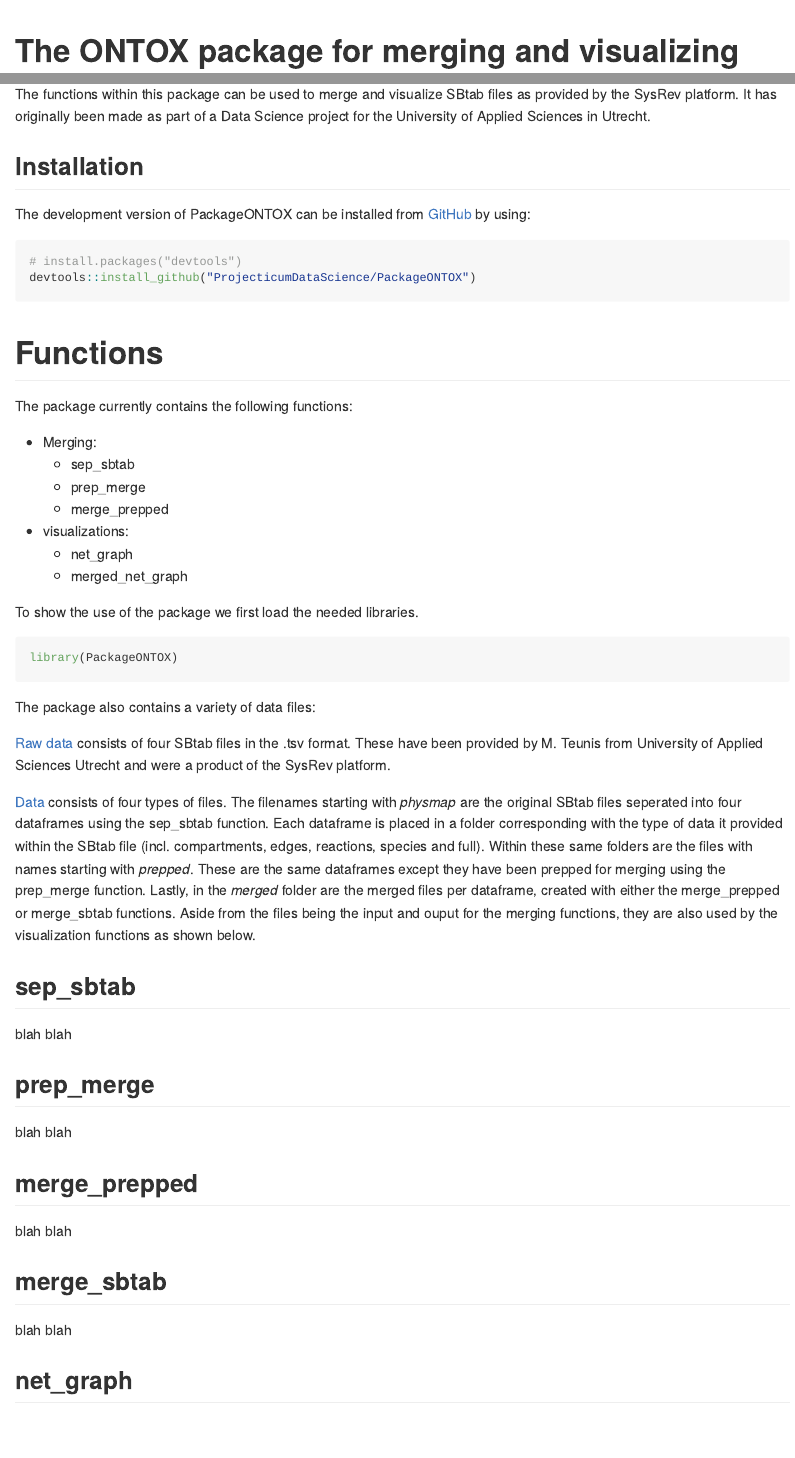
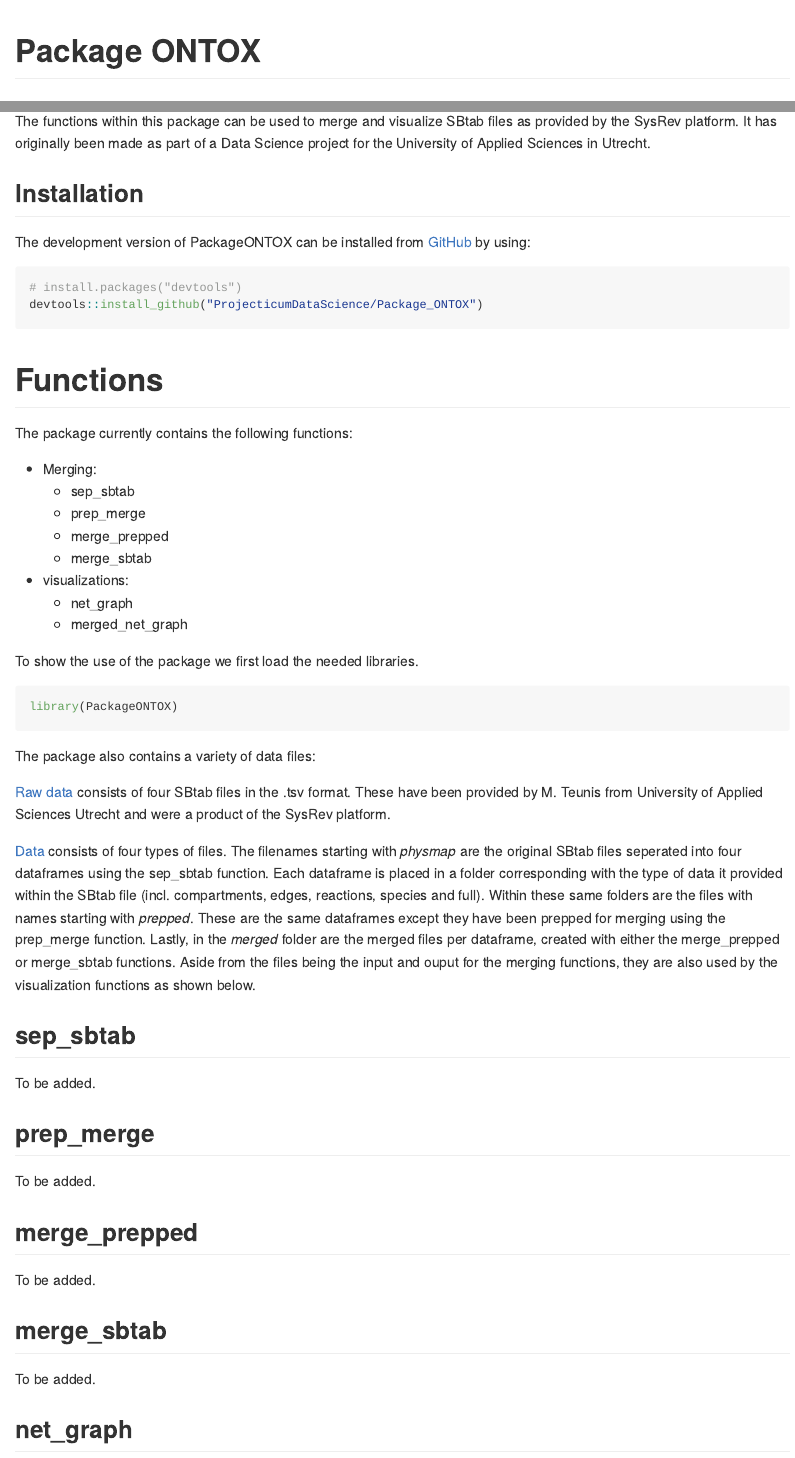
Before and after one commit to ProjecticumDataScience/sbtabr, an R Markdown document (README.Rmd): the page in a window 1100 px wide, from its top, and a second part further down, joined at a grey line. The pictures show the output file README.md that the author committed with the source, drawn offline in the style of GitHub.

Commit message:
Minor adjustments

````diff
--- a/README.Rmd
+++ b/README.Rmd
@@ -14,4 +14,4 @@
 )
 ```
 
-# The ONTOX package for merging and visualizing SBtab files
+# Package ONTOX
@@ -24,7 +25,7 @@
 
 ``` r
 # install.packages("devtools")
-devtools::install_github("ProjecticumDataScience/PackageONTOX")
+devtools::install_github("ProjecticumDataScience/Package_ONTOX")
 ```
 
 # Functions
@@ -33,7 +34,8 @@
 <ul><li>Merging:<ul>
 <li>sep_sbtab</li>
 <li>prep_merge</li>
-<li>merge_prepped</li></ul>
+<li>merge_prepped</li>
+<li>merge_sbtab</li></ul>
 <li>visualizations:<ul>
 <li>net_graph</li>
 <li>merged_net_graph</li></ul></ul>
@@ -52,35 +54,19 @@
 
 ## sep_sbtab
 
-blah blah
-
-```{r sep_sbtab explained, eval=FALSE}
-
-```
+To be added.
 
 ## prep_merge
 
-blah blah
-
-```{r prep_merge explained, eval=FALSE}
-
-```
+To be added.
 
 ## merge_prepped
 
-blah blah
-
-```{r merge_prepped explained, eval=FALSE}
-
-```
+To be added.
 
 ## merge_sbtab
 
-blah blah
-
-```{r merge_sbtab explained, eval=FALSE}
-
-```
+To be added.
 
 ## net_graph
 
````
Also changed, not shown: README.md, README.Rmd (1 more changed lines).
